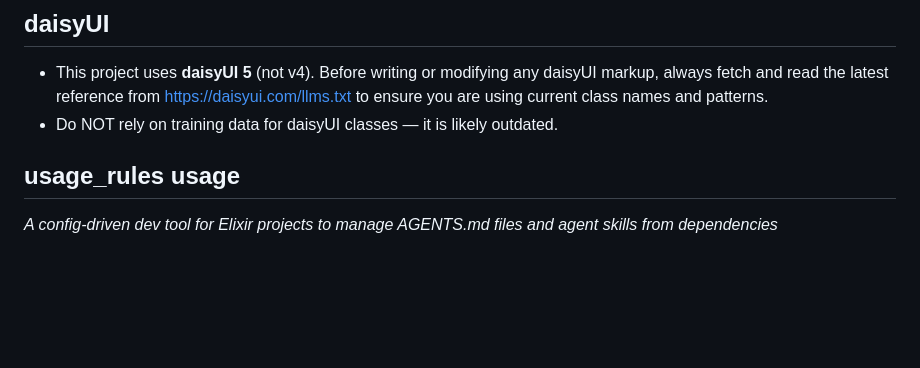
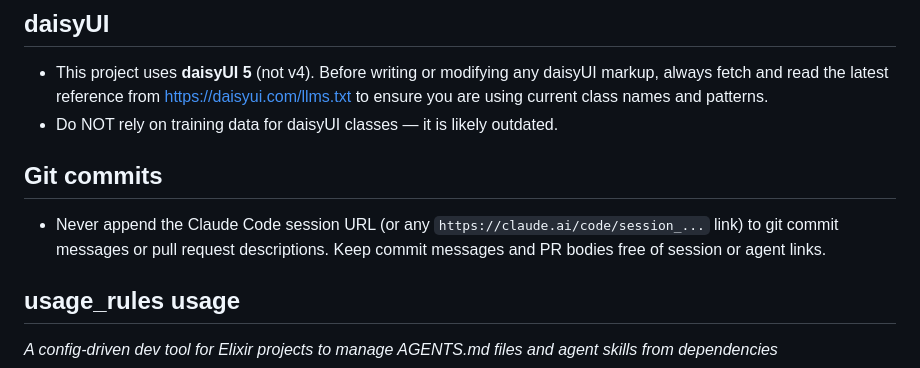
Before and after one commit to emadshaaban92/ash_integration, a Markdown page: CLAUDE.md, the part around the change. GitHub-like rendering; blank space fills up the shorter version.

Commit message:
docs: forbid session/agent links in commit messages and PRs (#9)
Add a Git commits rule to CLAUDE.md: never append the Claude Code session URL
(or any session/agent link) to commit messages or PR descriptions.

Co-authored-by: Claude <noreply@anthropic.com>

```diff
--- a/CLAUDE.md
+++ b/CLAUDE.md
@@ -7,6 +7,13 @@
   https://daisyui.com/llms.txt to ensure you are using current class names and
   patterns.
 - Do NOT rely on training data for daisyUI classes — it is likely outdated.
+
+## Git commits
+
+- Never append the Claude Code session URL (or any
+  `https://claude.ai/code/session_...` link) to git commit messages or pull
+  request descriptions. Keep commit messages and PR bodies free of session or
+  agent links.
 
 
 <!-- usage-rules-start -->
```
